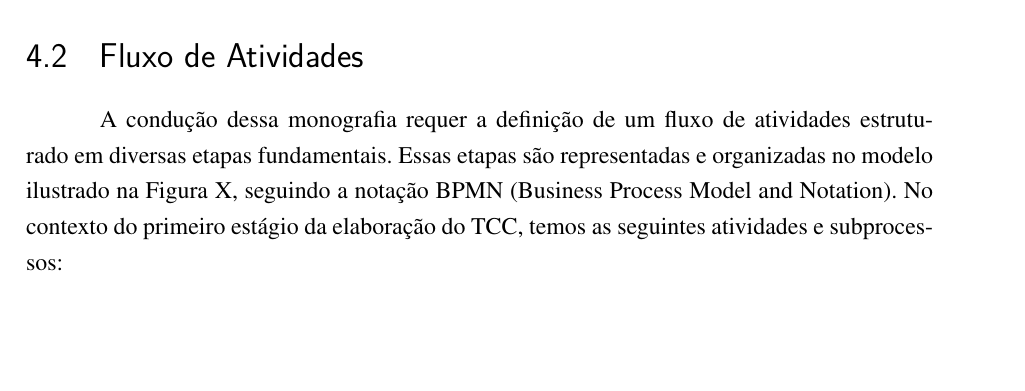
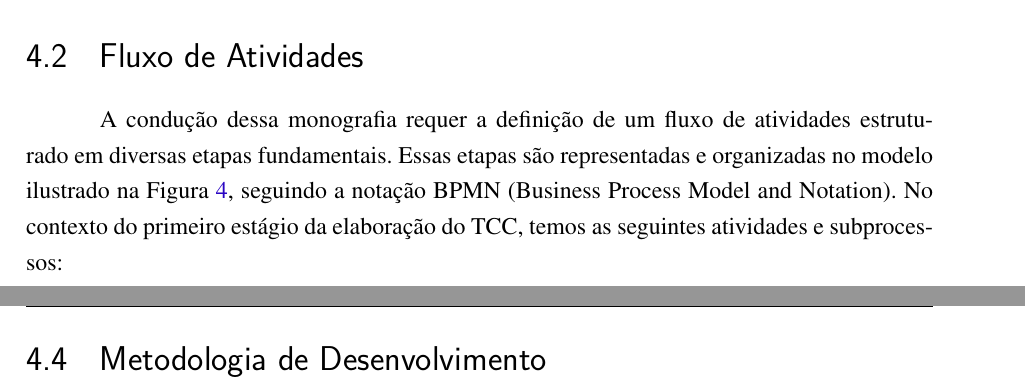
Before and after one commit to sofiapatrocinio/TCC, a LaTeX thesis (latex/tcc.tex, which reads latex/editaveis/metodologia.tex): part of page 59 of 83 before the commit and two parts of pages 59 and 63 of 85 after it, the two joined at a grey line, cut so that both start at the same text, the shorter picture padded with empty space. Compiled offline with pdfLaTeX.

Commit message:
Add bpmn

```diff
--- a/latex/editaveis/metodologia.tex
+++ b/latex/editaveis/metodologia.tex
@@ -66,7 +66,7 @@ dos usuários (GERHARDT; SILVEIRA, 2009).
 
 \section{Fluxo de Atividades}
 \label{sec:Fluxo de Atividades}
-A condução dessa monografia requer a definição de um fluxo de atividades estruturado em diversas etapas fundamentais. Essas etapas são representadas e organizadas no modelo ilustrado na Figura X, seguindo a notação BPMN (Business Process Model and Notation).
+A condução dessa monografia requer a definição de um fluxo de atividades estruturado em diversas etapas fundamentais. Essas etapas são representadas e organizadas no modelo ilustrado na Figura \ref{fig04}, seguindo a notação BPMN (Business Process Model and Notation).
 No contexto do primeiro estágio da elaboração do TCC, temos as seguintes atividades e subprocessos:
 
 \begin{itemize}
@@ -138,3 +145,6 @@ Com base nisso, alguns dos principais artigos selecionados foram:
 	\item \textit{Handbook of Usability Testing: How to Plan, Design, and Conduct Effective Tests} \cite{rubin2011}
 	\item Avaliação de usabilidade de sites web \cite{winckler2022}
 \end{itemize}
+
+\section{Metodologia de Desenvolvimento}
+\label{sec:Metodologia de Desenvolvimento}
```
Also changed, not shown: latex/editaveis/metodologia.tex (7 more changed lines), 1 other file.
